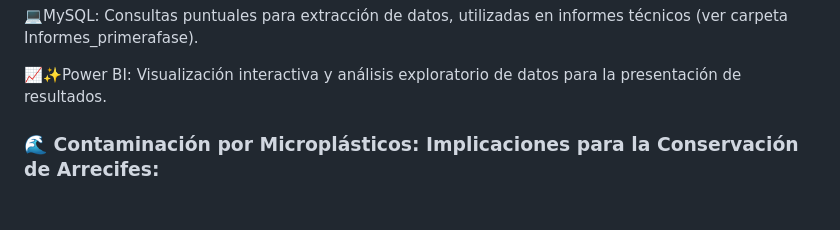
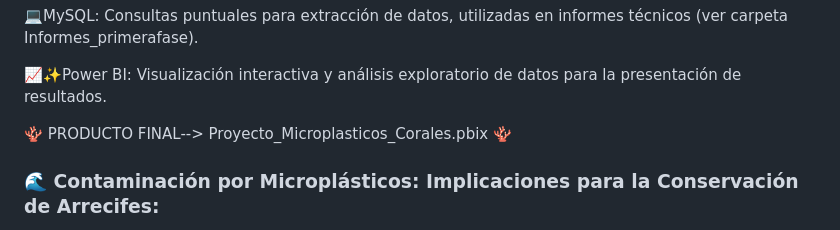
Before and after one commit to isamanero/MyPortfolio, a Markdown page: Data_Analytics/Contaminación_por_microplásticos/README.md, the part around the change. Drawn GitHub-style; blank space fills up the shorter version.

Commit message:
Actualización

```diff
--- a/Data_Analytics/Contaminación_por_microplásticos/README.md
+++ b/Data_Analytics/Contaminación_por_microplásticos/README.md
@@ -7,6 +7,8 @@
 💻MySQL: Consultas puntuales para extracción de datos, utilizadas en informes técnicos (ver carpeta Informes_primerafase).
 
 📈✨Power BI: Visualización interactiva y análisis exploratorio de datos para la presentación de resultados.
+
+🪸 PRODUCTO FINAL--> Proyecto_Microplasticos_Corales.pbix 🪸
 
 ### 🌊 Contaminación por Microplásticos: Implicaciones para la Conservación de Arrecifes:
 
```
